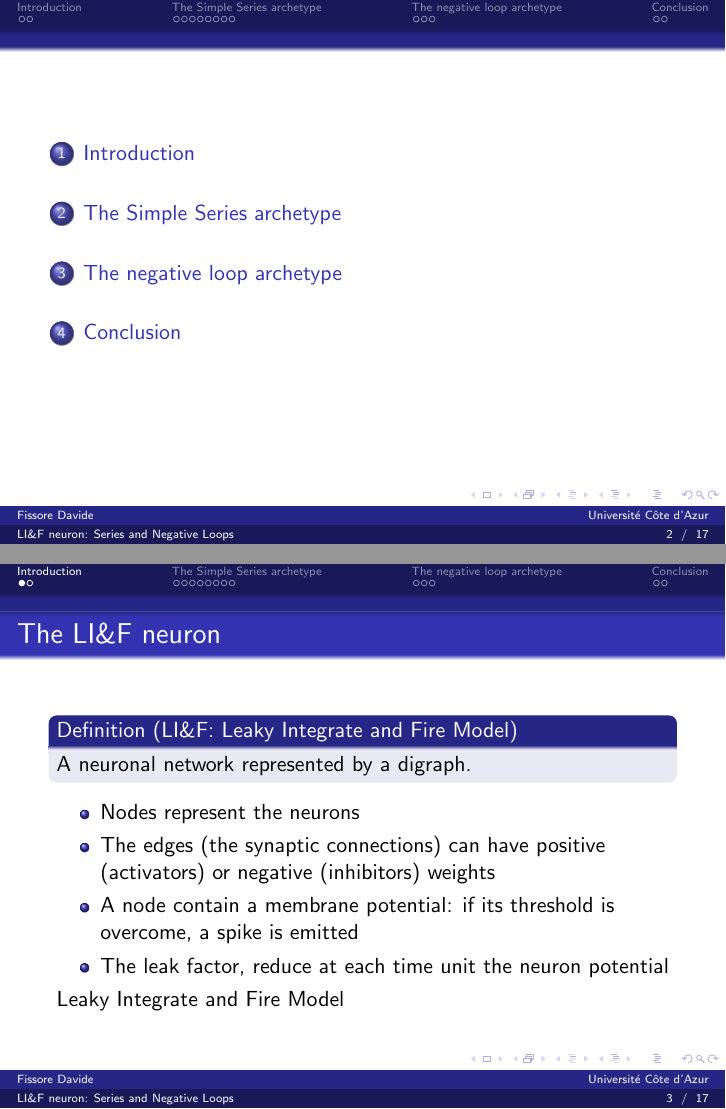
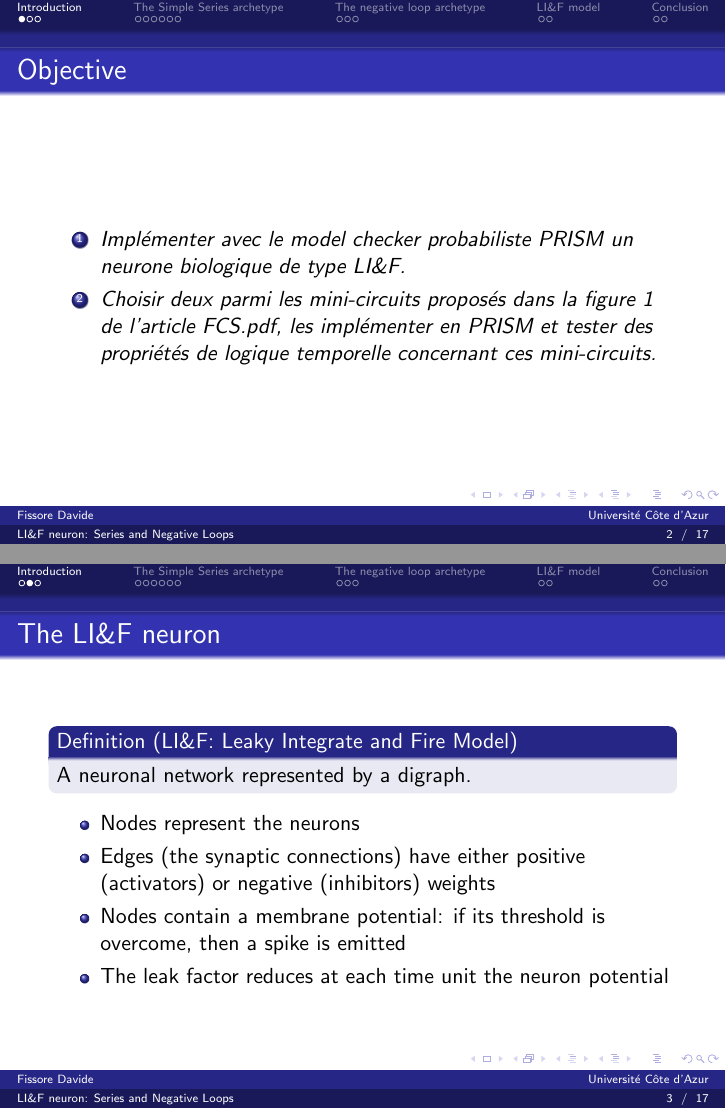
Before and after one commit to FissoreD/Biological-neuron-in-Model-Checking, LaTeX slides (pres/slide.tex, which reads pres/slides/1intro.tex): pages 2 and 3 of 22 before the commit and pages 3 and 4 of 23 after it, joined at a grey line. Compiled offline with pdfLaTeX.

Commit message:
Refactor

```diff
--- a/pres/slides/1intro.tex
+++ b/pres/slides/1intro.tex
@@ -1,4 +1,16 @@
 \section{Introduction}
+
+\begin{frame}
+  \frametitle{Objective}
+
+  \textit{
+    \begin{enumerate}[<+->]
+      \item Implémenter avec le model checker probabiliste PRISM un neurone biologique de type LI\&F. \item Choisir deux parmi les mini-circuits proposés dans la figure 1 de l'article FCS.pdf, les implémenter en PRISM et tester des propriétés de logique temporelle concernant ces mini-circuits.
+    \end{enumerate}
+  }
+
+\end{frame}
+
 
 \begin{frame}
   \frametitle{The LI\&F neuron}
@@ -9,10 +21,10 @@
 
   \begin{itemize}
     \item Nodes represent the neurons
-    \item The edges (the synaptic connections) can have positive (activators) or negative (inhibitors) weights
-    \item A node contain a membrane potential: if its threshold is overcome, a spike is emitted
-    \item The leak factor, reduce at each time unit the neuron potential
-  \end{itemize}Leaky Integrate and Fire Model
+    \item Edges (the synaptic connections) have either positive (activators) or negative (inhibitors) weights
+    \item Nodes contain a membrane potential: if its threshold is overcome, then a spike is emitted
+    \item The leak factor reduces at each time unit the neuron potential
+  \end{itemize}
 
 
 \end{frame}
```
Also changed, not shown: pres/slide.tex (+2 -4 lines), pres/slides/2series.tex (+5 -25 lines), pres/slides/4lif.tex (added, +22 -0 lines), my_models/1serieDelFil_Corrector/path.txt (renamed from my_models/1serieDelayerNoised/path.txt), pres/.aux/slide.pdf, pres/slides/5concl.tex (renamed from pres/slides/4concl.tex), 16 other files.
